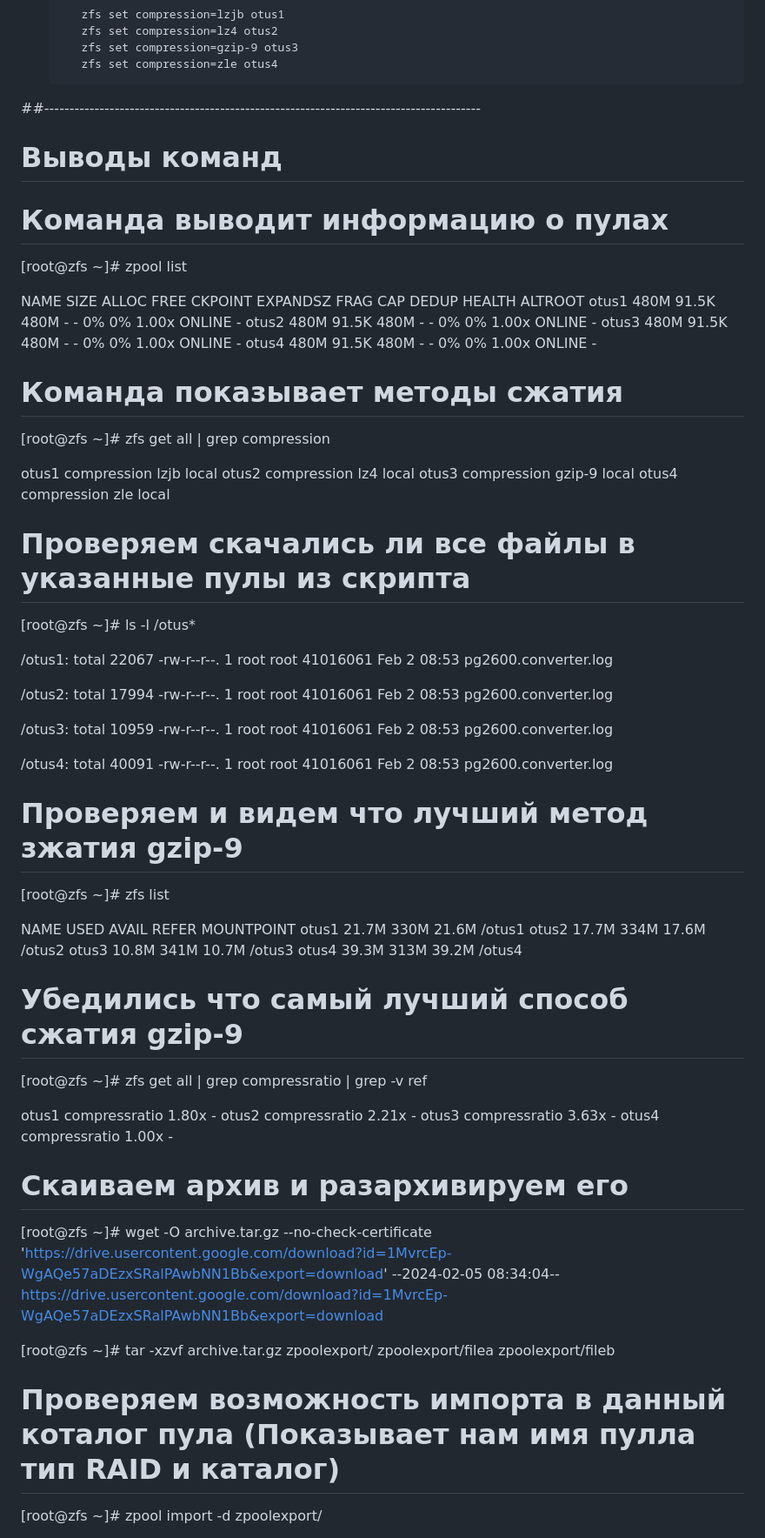
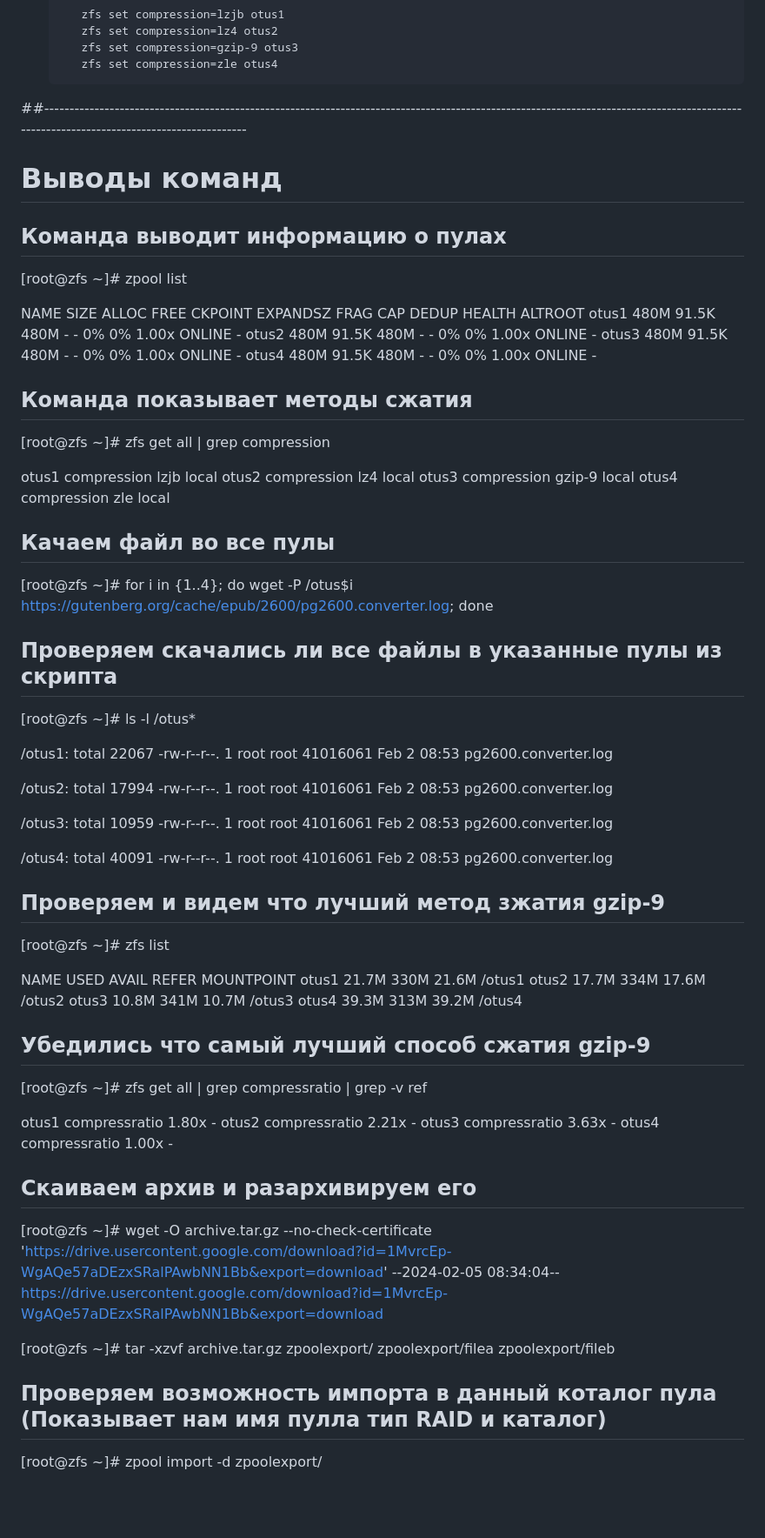
Before and after one commit to ookml/otus_dz, a Markdown page: ZFS/README.md, the part around the change printed below. Shown: that part at 87% size. Rendered like a GitHub page; blank space fills up the shorter version.

```diff
--- a/ZFS/README.md
+++ b/ZFS/README.md
@@ -21,10 +21,10 @@
           zfs set compression=gzip-9 otus3
           zfs set compression=zle otus4
 
-##---------------------------------------------------------------------------------------
+##----------------------------------------------------------------------------------------------------------------------------------------------------------------------------------------
 # Выводы команд
 
-# Команда выводит информацию о пулах
+## Команда выводит информацию о пулах
 [root@zfs ~]# zpool list
 
 NAME    SIZE  ALLOC   FREE  CKPOINT  EXPANDSZ   FRAG    CAP  DEDUP    HEALTH  ALTROOT
@@ -32,14 +32,18 @@ otus1   480M  91.5K   480M        -         -     0%     0%  1.00x    ONLINE  -
 otus2   480M  91.5K   480M        -         -     0%     0%  1.00x    ONLINE  -
 otus3   480M  91.5K   480M        -         -     0%     0%  1.00x    ONLINE  -
 otus4   480M  91.5K   480M        -         -     0%     0%  1.00x    ONLINE  -
-# Команда показывает методы сжатия
+## Команда показывает методы сжатия
 [root@zfs ~]# zfs get all | grep compression
 
 otus1  compression           lzjb                   local
 otus2  compression           lz4                    local
 otus3  compression           gzip-9                 local
 otus4  compression           zle                    local
-# Проверяем скачались ли все файлы в указанные пулы из скрипта
+
+## Качаем файл во все пулы
+[root@zfs ~]# for i in {1..4}; do wget -P /otus$i https://gutenberg.org/cache/epub/2600/pg2600.converter.log; done
+
+## Проверяем скачались ли все файлы в указанные пулы из скрипта
 [root@zfs ~]# ls -l /otus*
 
 /otus1:
@@ -57,7 +61,7 @@ total 10959
 /otus4:
 total 40091
 -rw-r--r--. 1 root root 41016061 Feb  2 08:53 pg2600.converter.log
-# Проверяем и видем что лучший метод зжатия gzip-9
+## Проверяем и видем что лучший метод зжатия gzip-9
 [root@zfs ~]# zfs list
 
 NAME    USED  AVAIL     REFER  MOUNTPOINT
@@ -65,14 +69,14 @@ otus1  21.7M   330M     21.6M  /otus1
 otus2  17.7M   334M     17.6M  /otus2
 otus3  10.8M   341M     10.7M  /otus3
 otus4  39.3M   313M     39.2M  /otus4
-# Убедились что самый лучший способ сжатия gzip-9
+## Убедились что самый лучший способ сжатия gzip-9
 [root@zfs ~]# zfs get all | grep compressratio | grep -v ref
 
 otus1  compressratio         1.80x                  -
 otus2  compressratio         2.21x                  -
 otus3  compressratio         3.63x                  -
 otus4  compressratio         1.00x                  -
-# Скаиваем архив и разархивируем его
+## Скаиваем архив и разархивируем его
 [root@zfs ~]# wget -O archive.tar.gz --no-check-certificate 'https://drive.usercontent.google.com/download?id=1MvrcEp-WgAQe57aDEzxSRalPAwbNN1Bb&export=download'
 --2024-02-05 08:34:04--  https://drive.usercontent.google.com/download?id=1MvrcEp-WgAQe57aDEzxSRalPAwbNN1Bb&export=download
 
@@ -80,7 +84,7 @@ otus4  compressratio         1.00x                  -
 zpoolexport/
 zpoolexport/filea
 zpoolexport/fileb
-# Проверяем возможность импорта в данный коталог пула (Показывает нам имя пулла тип RAID и каталог)
+## Проверяем возможность импорта в данный коталог пула (Показывает нам имя пулла тип RAID и каталог)
 [root@zfs ~]# zpool import -d zpoolexport/
 
    pool: otus
```
Also changed, not shown: other parts of ZFS/README.md (+3 -3 lines).
